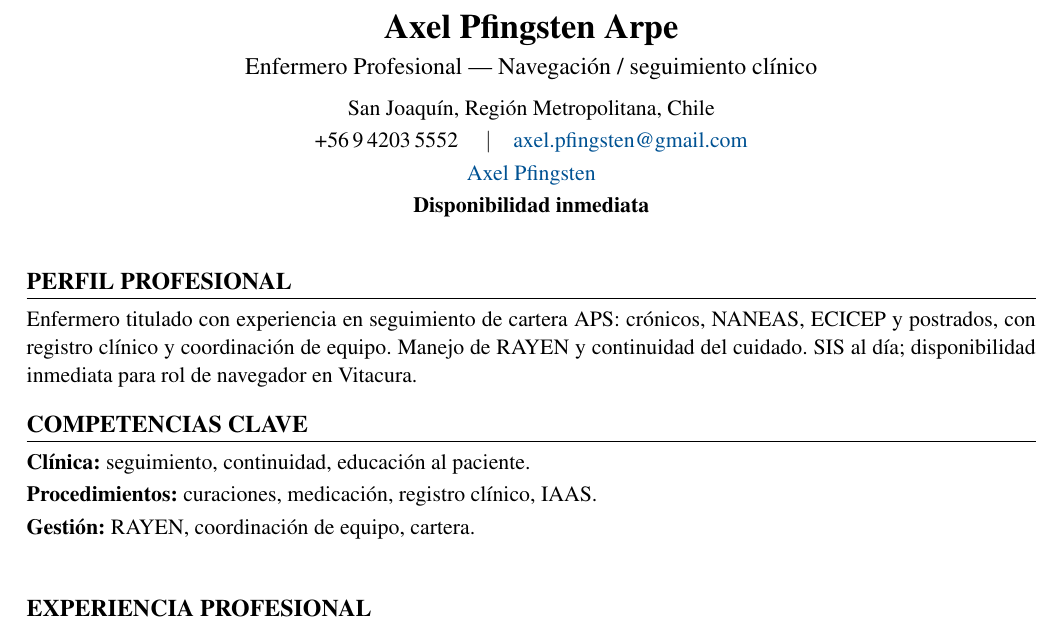
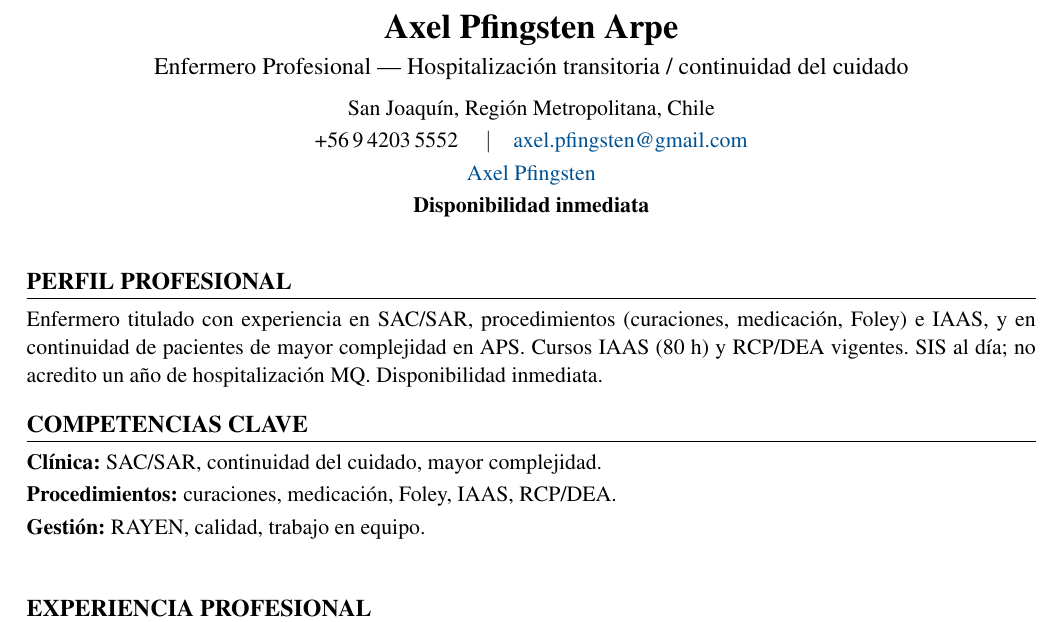
Before and after one commit to guillermoprojaslema/Agarra-la-Pallapp, a LaTeX CV (CV_Axel_Pfingsten_Arpe.tex): part of page 1 of 2, cut so that both start at the same text. Compiled offline with pdfLaTeX.

Commit message:
Adaptar CV Harvard a OF-20260831-09: Enfermero/a Hospitalización Transitoria — RedSalud Vitacura.
Partiendo de CV_Base.docx; perfil y bullets alineados a la oferta.

```diff
--- a/CV_Axel_Pfingsten_Arpe.tex
+++ b/CV_Axel_Pfingsten_Arpe.tex
@@ -20,7 +20,7 @@
   linkcolor=linkblue,
   pdfauthor={Axel Pfingsten Arpe},
   pdftitle={Curriculum Vitae — Axel Pfingsten Arpe},
-  pdfsubject={Enfermero Profesional — Navegación / seguimiento}
+  pdfsubject={Enfermero Profesional — Hospitalización transitoria}
 }
 
 \pagestyle{empty}
@@ -50,7 +50,7 @@
 %========== ENCABEZADO ==========
 \begin{center}
   {\LARGE\bfseries Axel Pfingsten Arpe}\\[4pt]
-  {\large Enfermero Profesional --- Navegación / seguimiento clínico}\\[6pt]
+  {\large Enfermero Profesional --- Hospitalización transitoria / continuidad del cuidado}\\[6pt]
   San Joaquín, Región Metropolitana, Chile\\[2pt]
   +56\,9\,4203\,5552 \quad$\vert$\quad
   \href{mailto:axel.pfingsten@gmail.com}{axel.pfingsten@gmail.com}\\[2pt]
@@ -62,13 +62,13 @@
 
 %========== PERFIL ==========
 \section{Perfil profesional}
-Enfermero titulado con experiencia en seguimiento de cartera APS: crónicos, NANEAS, ECICEP y postrados, con registro clínico y coordinación de equipo. Manejo de RAYEN y continuidad del cuidado. SIS al día; disponibilidad inmediata para rol de navegador en Vitacura.
+Enfermero titulado con experiencia en SAC/SAR, procedimientos (curaciones, medicación, Foley) e IAAS, y en continuidad de pacientes de mayor complejidad en APS. Cursos IAAS (80~h) y RCP/DEA vigentes. SIS al día; no acredito un año de hospitalización MQ. Disponibilidad inmediata.
 
 %========== COMPETENCIAS ==========
 \section{Competencias clave}
-\textbf{Clínica:} seguimiento, continuidad, educación al paciente.\\[2pt]
-\textbf{Procedimientos:} curaciones, medicación, registro clínico, IAAS.\\[2pt]
-\textbf{Gestión:} RAYEN, coordinación de equipo, cartera.\\[2pt]
+\textbf{Clínica:} SAC/SAR, continuidad del cuidado, mayor complejidad.\\[2pt]
+\textbf{Procedimientos:} curaciones, medicación, Foley, IAAS, RCP/DEA.\\[2pt]
+\textbf{Gestión:} RAYEN, calidad, trabajo en equipo.\\[2pt]
 
 
 %========== EXPERIENCIA ==========
```
Also changed, not shown: CV_Axel_Pfingsten_Arpe.pdf.
